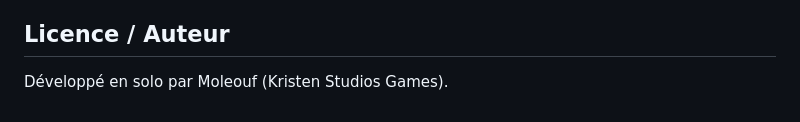
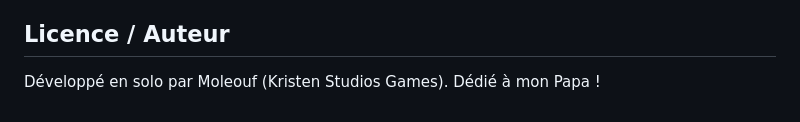
Before and after one commit to moleouf/last-man-skating-solana, a Markdown page: README.md, the part around the change. Rendered like a GitHub page.

Commit message:
Update README.md
Dédié à mon Papa !

```diff
--- a/README.md
+++ b/README.md
@@ -1249,3 +1249,4 @@ bug, juste l'absence de frais de transaction devnet.
 ## Licence / Auteur
 
 Développé en solo par Moleouf (Kristen Studios Games).
+Dédié à mon Papa !
```
